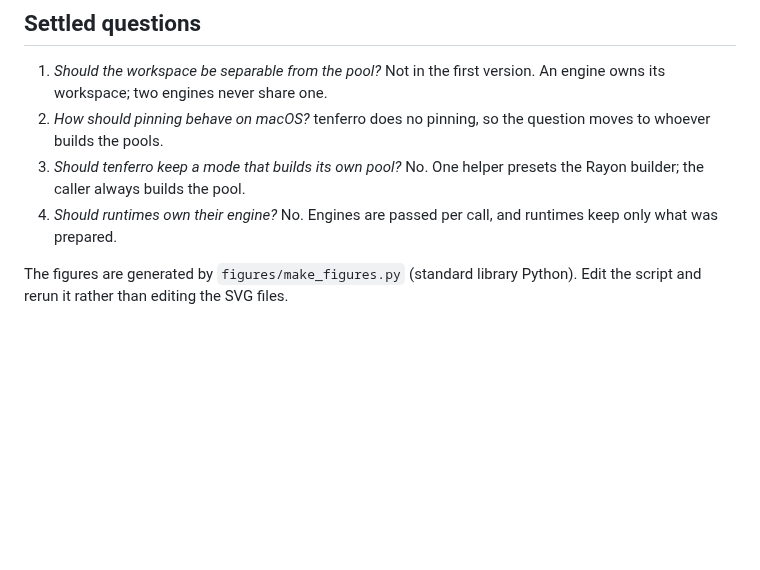
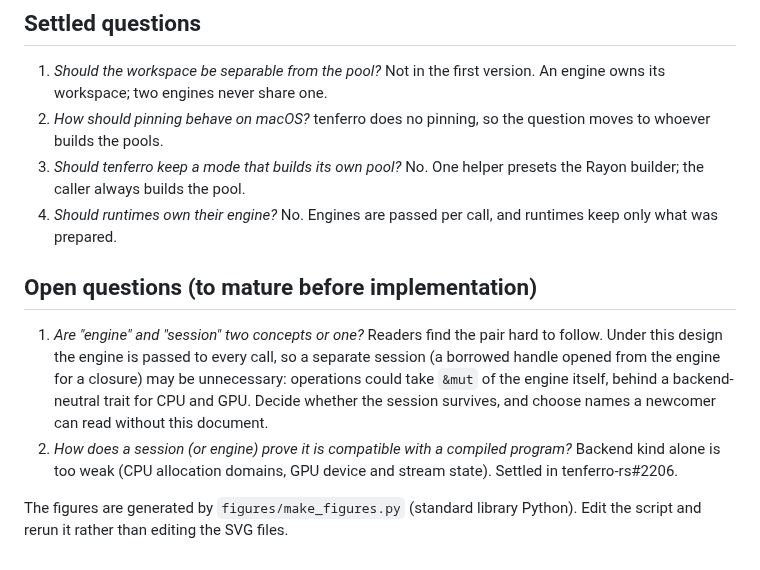
Before and after one commit to tensor4all/tensor4all-meta, a Markdown page: docs/design/core-boundary-and-execution-ownership.md, the part around the change. Drawn GitHub-style; blank space fills up the shorter version.

Commit message:
docs(design): record open questions on the engine/session concepts
Co-Authored-By: Claude Opus 5.5 (1M context) <noreply@anthropic.com>

```diff
--- a/docs/design/core-boundary-and-execution-ownership.md
+++ b/docs/design/core-boundary-and-execution-ownership.md
@@ -317,5 +317,17 @@ engine per lane, and lanes are no longer forced to run serially inside.
 4. *Should runtimes own their engine?* No. Engines are passed per call, and
    runtimes keep only what was prepared.
 
+## Open questions (to mature before implementation)
+
+1. *Are "engine" and "session" two concepts or one?* Readers find the pair
+   hard to follow. Under this design the engine is passed to every call, so
+   a separate session (a borrowed handle opened from the engine for a closure)
+   may be unnecessary: operations could take `&mut` of the engine itself,
+   behind a backend-neutral trait for CPU and GPU. Decide whether the session
+   survives, and choose names a newcomer can read without this document.
+2. *How does a session (or engine) prove it is compatible with a compiled
+   program?* Backend kind alone is too weak (CPU allocation domains, GPU
+   device and stream state). Settled in tenferro-rs#2206.
+
 The figures are generated by `figures/make_figures.py` (standard library
 Python). Edit the script and rerun it rather than editing the SVG files.
```
